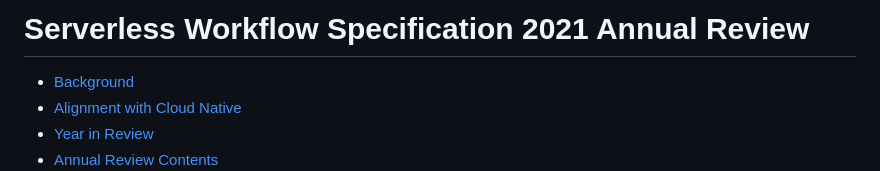
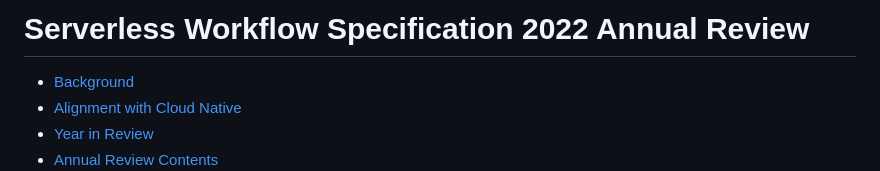
Before and after one commit to serverlessworkflow/specification, a Markdown page: annualreviews/2022-ServerlessWorkflowSpecification-annual.md, the part around the change. Drawn GitHub-style.

Commit message:
Fix year
Signed-off-by: Ricardo Zanini <zanini@redhat.com>

```diff
--- a/annualreviews/2022-ServerlessWorkflowSpecification-annual.md
+++ b/annualreviews/2022-ServerlessWorkflowSpecification-annual.md
@@ -1,4 +1,4 @@
-# Serverless Workflow Specification 2021 Annual Review
+# Serverless Workflow Specification 2022 Annual Review
 
 - [Background](#background)
 - [Alignment with Cloud Native](#alignment-with-cloud-native)
```
